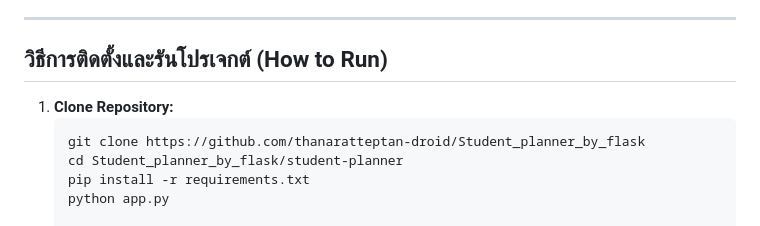
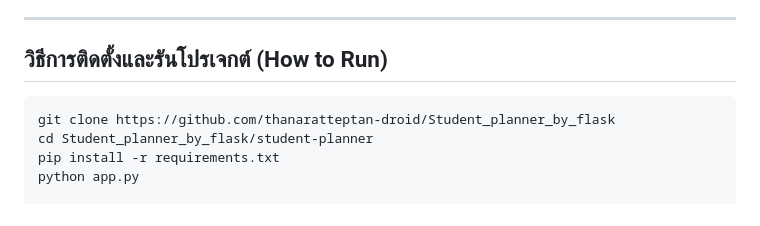
Before and after one commit to thanaratteptan-droid/Student_planner_by_flask, a Markdown page: README.md, the part around the change. Drawn GitHub-style.

````diff
--- a/README.md
+++ b/README.md
@@ -54,7 +54,6 @@
 
 ## วิธีการติดตั้งและรันโปรเจกต์ (How to Run)
 
-1. **Clone Repository:**
    ```bash
    git clone https://github.com/thanaratteptan-droid/Student_planner_by_flask
    cd Student_planner_by_flask/student-planner
````
